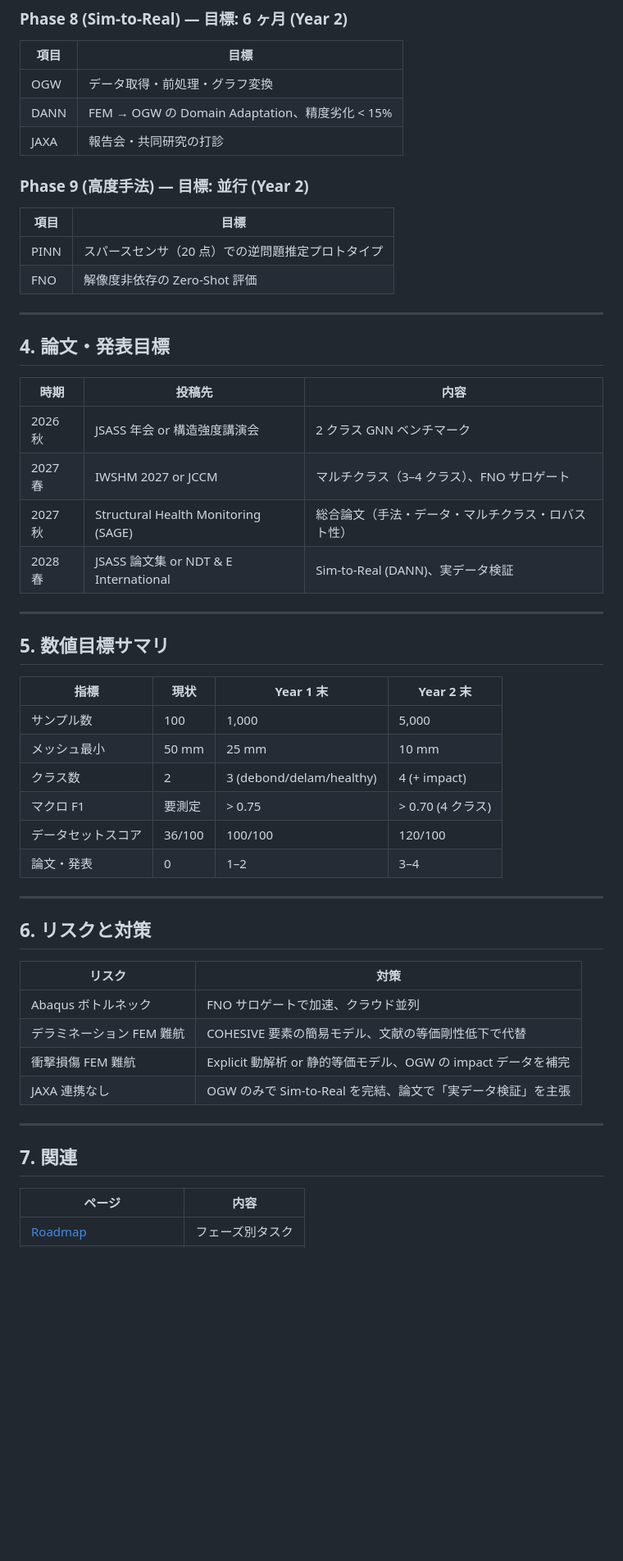
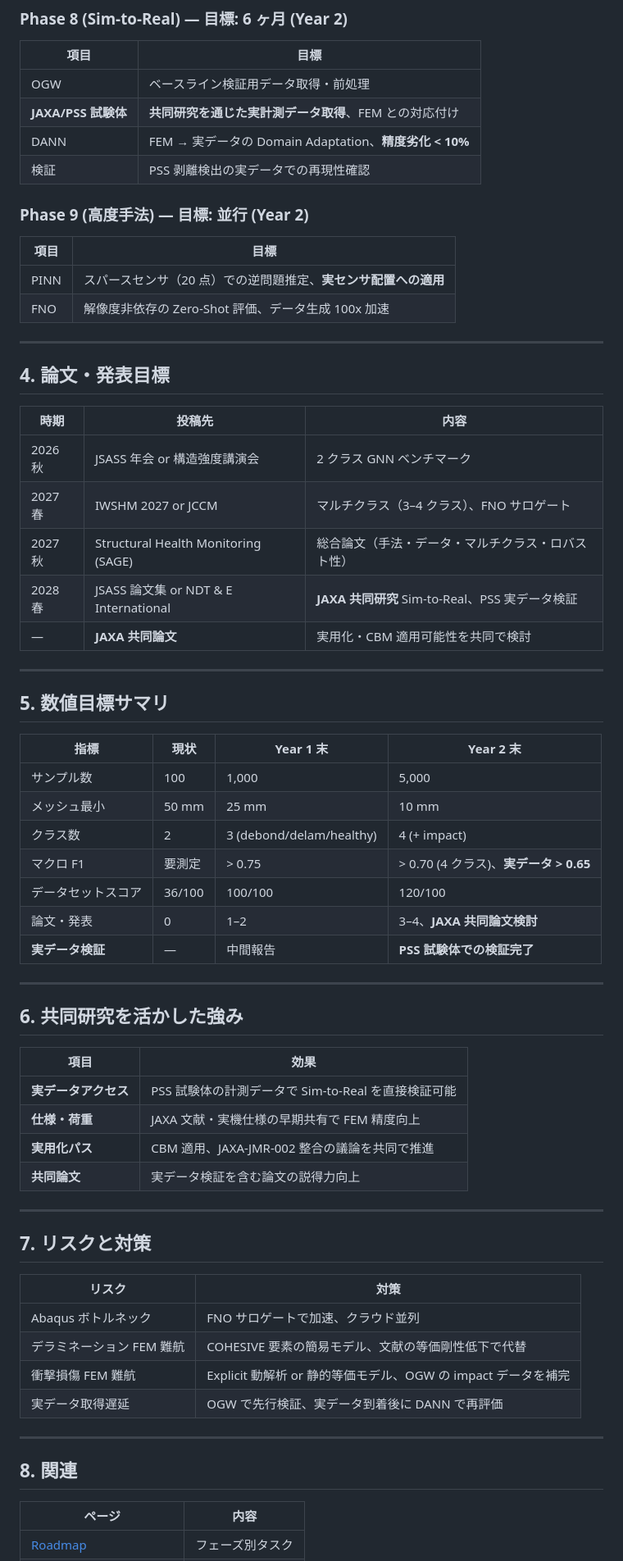
Before and after one commit to keisuke58/Payload_gnn, a Markdown page: wiki_repo/2-Year-Goals.md, the part around one of its changes. Shown at 82% size. GitHub-like rendering; blank space fills up the shorter version.

Commit message:
Raise goals for JAXA collaboration: PSS real data, joint paper, CBM applicability
Made-with: Cursor

```diff
--- a/wiki_repo/2-Year-Goals.md
+++ b/wiki_repo/2-Year-Goals.md
@@ -82,16 +83,17 @@
 
 | 項目 | 目標 |
 |------|------|
-| OGW | データ取得・前処理・グラフ変換 |
-| DANN | FEM → OGW の Domain Adaptation、精度劣化 < 15% |
-| JAXA | 報告会・共同研究の打診 |
+| OGW | ベースライン検証用データ取得・前処理 |
+| **JAXA/PSS 試験体** | **共同研究を通じた実計測データ取得**、FEM との対応付け |
+| DANN | FEM → 実データの Domain Adaptation、**精度劣化 < 10%** |
+| 検証 | PSS 剥離検出の実データでの再現性確認 |
 
 ### Phase 9 (高度手法) — 目標: 並行 (Year 2)
 
 | 項目 | 目標 |
 |------|------|
-| PINN | スパースセンサ（20 点）での逆問題推定プロトタイプ |
-| FNO | 解像度非依存の Zero-Shot 評価 |
+| PINN | スパースセンサ（20 点）での逆問題推定、**実センサ配置への適用** |
+| FNO | 解像度非依存の Zero-Shot 評価、データ生成 100x 加速 |
 
 ---
 
@@ -102,7 +104,8 @@
 | 2026 秋 | JSASS 年会 or 構造強度講演会 | 2 クラス GNN ベンチマーク |
 | 2027 春 | IWSHM 2027 or JCCM | マルチクラス（3–4 クラス）、FNO サロゲート |
 | 2027 秋 | Structural Health Monitoring (SAGE) | 総合論文（手法・データ・マルチクラス・ロバスト性） |
-| 2028 春 | JSASS 論文集 or NDT & E International | Sim-to-Real (DANN)、実データ検証 |
+| 2028 春 | JSASS 論文集 or NDT & E International | **JAXA 共同研究** Sim-to-Real、PSS 実データ検証 |
+| — | **JAXA 共同論文** | 実用化・CBM 適用可能性を共同で検討 |
 
 ---
 
@@ -113,24 +116,36 @@
 | サンプル数 | 100 | 1,000 | 5,000 |
 | メッシュ最小 | 50 mm | 25 mm | 10 mm |
 | クラス数 | 2 | 3 (debond/delam/healthy) | 4 (+ impact) |
-| マクロ F1 | 要測定 | > 0.75 | > 0.70 (4 クラス) |
+| マクロ F1 | 要測定 | > 0.75 | > 0.70 (4 クラス)、**実データ > 0.65** |
 | データセットスコア | 36/100 | 100/100 | 120/100 |
-| 論文・発表 | 0 | 1–2 | 3–4 |
+| 論文・発表 | 0 | 1–2 | 3–4、**JAXA 共同論文検討** |
+| **実データ検証** | — | 中間報告 | **PSS 試験体での検証完了** |
 
 ---
 
-## 6. リスクと対策
+## 6. 共同研究を活かした強み
+
+| 項目 | 効果 |
+|------|------|
+| **実データアクセス** | PSS 試験体の計測データで Sim-to-Real を直接検証可能 |
+| **仕様・荷重** | JAXA 文献・実機仕様の早期共有で FEM 精度向上 |
+| **実用化パス** | CBM 適用、JAXA-JMR-002 整合の議論を共同で推進 |
+| **共同論文** | 実データ検証を含む論文の説得力向上 |
+
+---
+
+## 7. リスクと対策
 
 | リスク | 対策 |
 |--------|------|
 | Abaqus ボトルネック | FNO サロゲートで加速、クラウド並列 |
 | デラミネーション FEM 難航 | COHESIVE 要素の簡易モデル、文献の等価剛性低下で代替 |
 | 衝撃損傷 FEM 難航 | Explicit 動解析 or 静的等価モデル、OGW の impact データを補完 |
-| JAXA 連携なし | OGW のみで Sim-to-Real を完結、論文で「実データ検証」を主張 |
+| 実データ取得遅延 | OGW で先行検証、実データ到着後に DANN で再評価 |
 
 ---
 
-## 7. 関連
+## 8. 関連
 
 | ページ | 内容 |
 |--------|------|
```
Also changed, not shown: other parts of wiki_repo/2-Year-Goals.md (+7 -6 lines), wiki_repo/Anticipated-QA.md (+3 -3 lines), wiki_repo/Ideal-vs-Implementation.md (+2 -2 lines).
